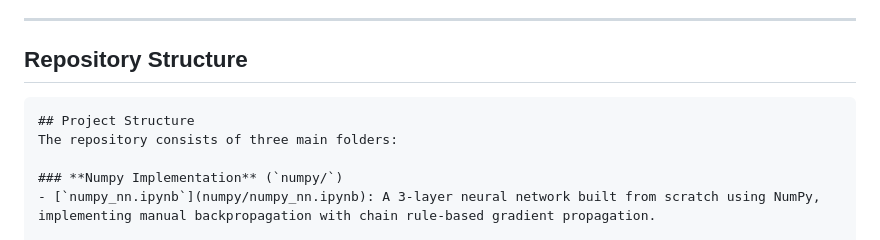
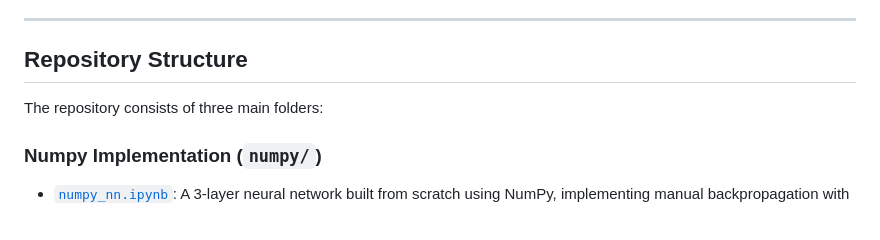
Before and after one commit to BharathiVetukuri/CMPE-258_DeepLearning, a Markdown page: 4_NeuralNetworks_Frameworks/readme.md, the part around one of its changes. GitHub-like rendering; blank space fills up the shorter version.

````diff
--- a/4_NeuralNetworks_Frameworks/readme.md
+++ b/4_NeuralNetworks_Frameworks/readme.md
@@ -17,8 +17,6 @@ Additionally, the project follows the constraints and requirements specified in
 
 ## Repository Structure
 
-```
-## Project Structure
 The repository consists of three main folders:
 
 ### **Numpy Implementation** (`numpy/`)
````
Also changed, not shown: other parts of 4_NeuralNetworks_Frameworks/readme.md (+0 -1 lines).
